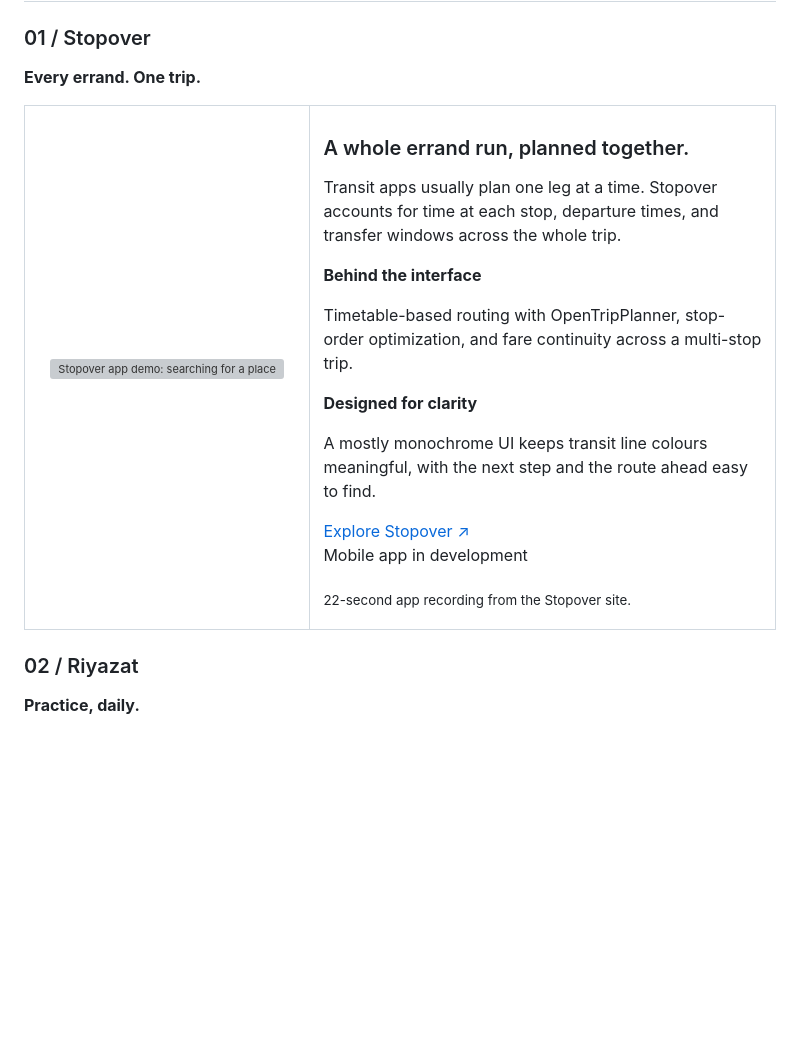
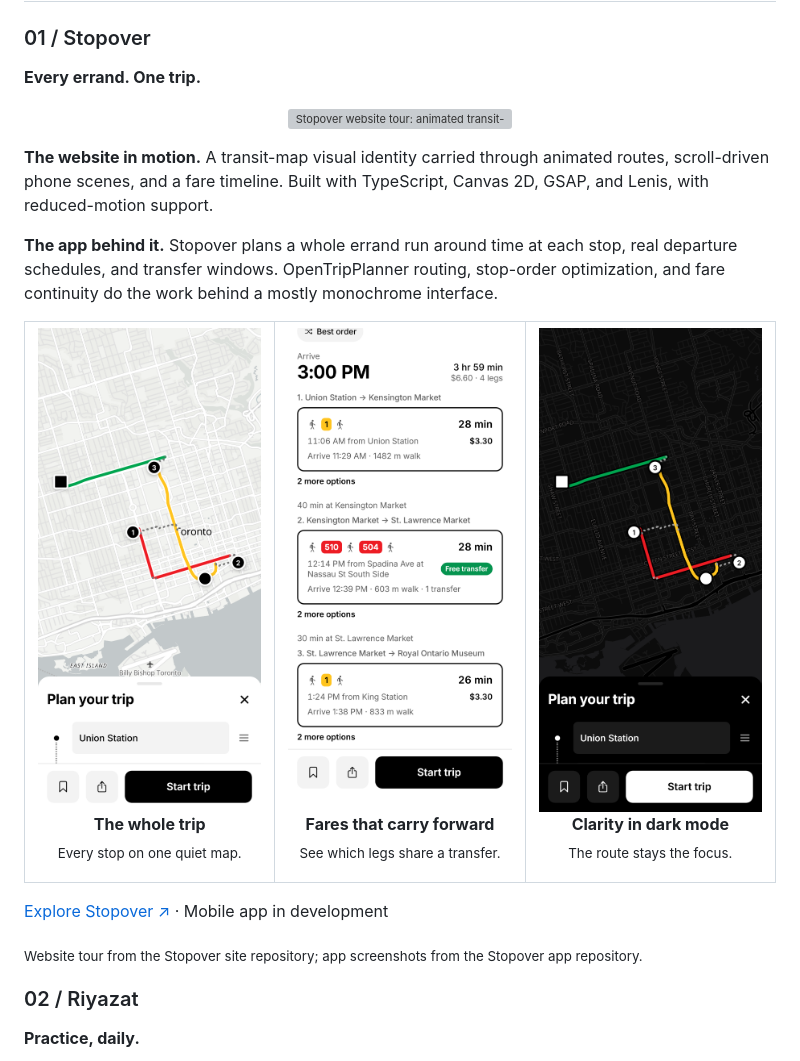
Before and after one commit to JasimSiddiqui/JasimSiddiqui, a Markdown page: README.md, the part around the change. GitHub-like rendering; pictures changed too: assets/stopover-trip-dark.png (added), assets/stopover-trip-legs.png (added), assets/stopover-trip-map.png (added); blank space fills up the shorter version; grey boxes are pictures that could not be loaded.

Commit message:
Use Stopover website tour and app repository screenshots

```diff
--- a/README.md
+++ b/README.md
@@ -11,23 +11,34 @@ I've **won hackathons** and know how to **solve problems under pressure**: break
 ### 01 / Stopover
 **Every errand. One trip.**
 
+<p align="center">
+<a href="https://stopover-site.vercel.app/"><img src="assets/stopover-site-tour.gif" width="100%" alt="Stopover website tour: animated transit-map hero, scrolling phone showcase, fare timeline, and privacy sections" /></a>
+</p>
+
+**The website in motion.** A transit-map visual identity carried through animated routes, scroll-driven phone scenes, and a fare timeline. Built with TypeScript, Canvas 2D, GSAP, and Lenis, with reduced-motion support.
+
+**The app behind it.** Stopover plans a whole errand run around time at each stop, real departure schedules, and transfer windows. OpenTripPlanner routing, stop-order optimization, and fare continuity do the work behind a mostly monochrome interface.
+
 <table>
 <tr>
-<td width="38%" align="center" valign="top">
-<a href="https://stopover-site.vercel.app/"><img src="assets/stopover-demo.gif" width="280" alt="Stopover app demo: searching for a place, adding a stop, and building a transit trip" /></a>
+<td width="33%" align="center" valign="top">
+<img src="assets/stopover-trip-map.png" width="230" alt="Stopover app: a multi-stop Toronto trip on a map with official transit line colours" />
+<p><b>The whole trip</b><br /><sub>Every stop on one quiet map.</sub></p>
 </td>
-<td width="62%" valign="top">
-<h3>A whole errand run, planned together.</h3>
-<p>Transit apps usually plan one leg at a time. Stopover accounts for time at each stop, departure times, and transfer windows across the whole trip.</p>
-<p><b>Behind the interface</b></p>
-<p>Timetable-based routing with OpenTripPlanner, stop-order optimization, and fare continuity across a multi-stop trip.</p>
-<p><b>Designed for clarity</b></p>
-<p>A mostly monochrome UI keeps transit line colours meaningful, with the next step and the route ahead easy to find.</p>
-<p><a href="https://stopover-site.vercel.app/">Explore Stopover ↗</a><br />Mobile app in development</p>
-<p><sub>22-second app recording from the Stopover site.</sub></p>
+<td width="33%" align="center" valign="top">
+<img src="assets/stopover-trip-legs.png" width="230" alt="Stopover app: route cards showing travel times, fares, and a free-transfer badge" />
+<p><b>Fares that carry forward</b><br /><sub>See which legs share a transfer.</sub></p>
+</td>
+<td width="33%" align="center" valign="top">
+<img src="assets/stopover-trip-dark.png" width="230" alt="Stopover app in dark mode with bright transit routes on a dark map" />
+<p><b>Clarity in dark mode</b><br /><sub>The route stays the focus.</sub></p>
 </td>
 </tr>
 </table>
+
+[Explore Stopover ↗](https://stopover-site.vercel.app/) · Mobile app in development
+
+<sub>Website tour from the Stopover site repository; app screenshots from the Stopover app repository.</sub>
 
 ### 02 / Riyazat
 **Practice, daily.**
```
Also changed, not shown: 1 other file.
